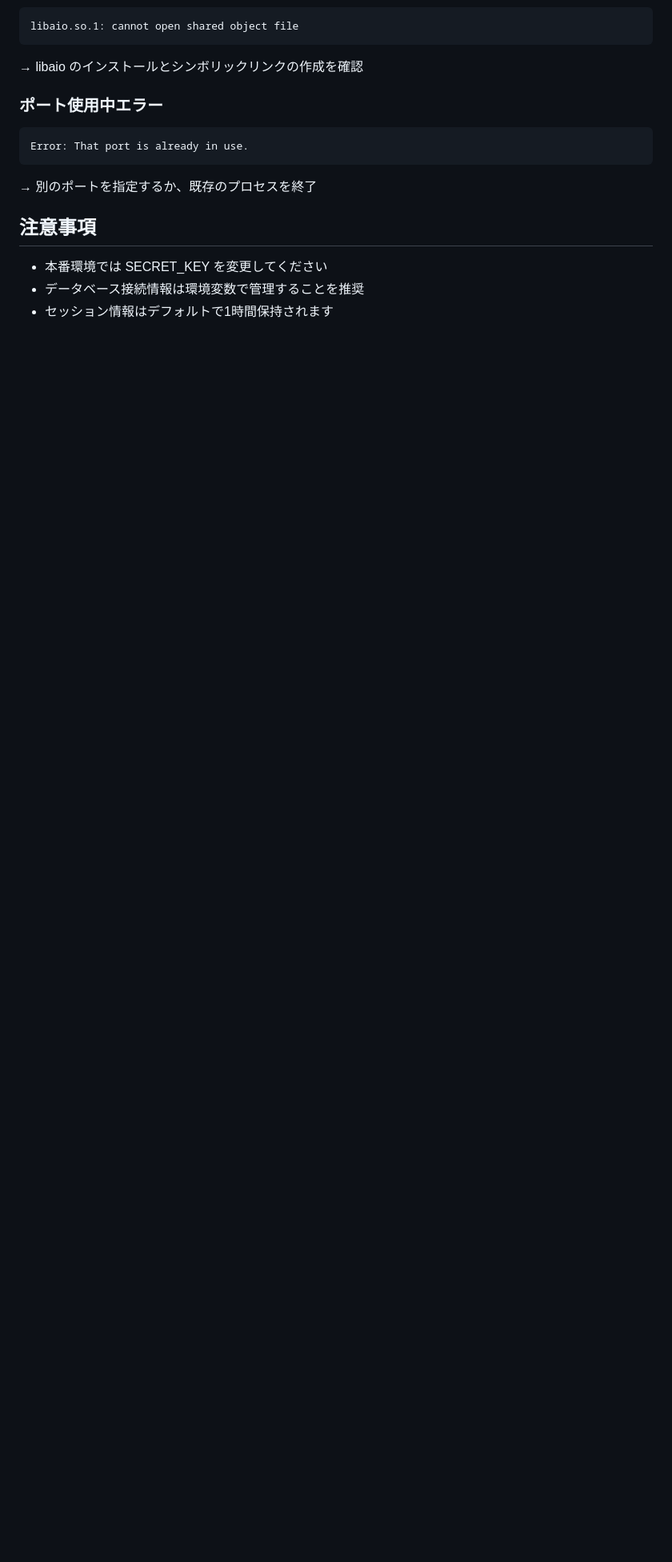
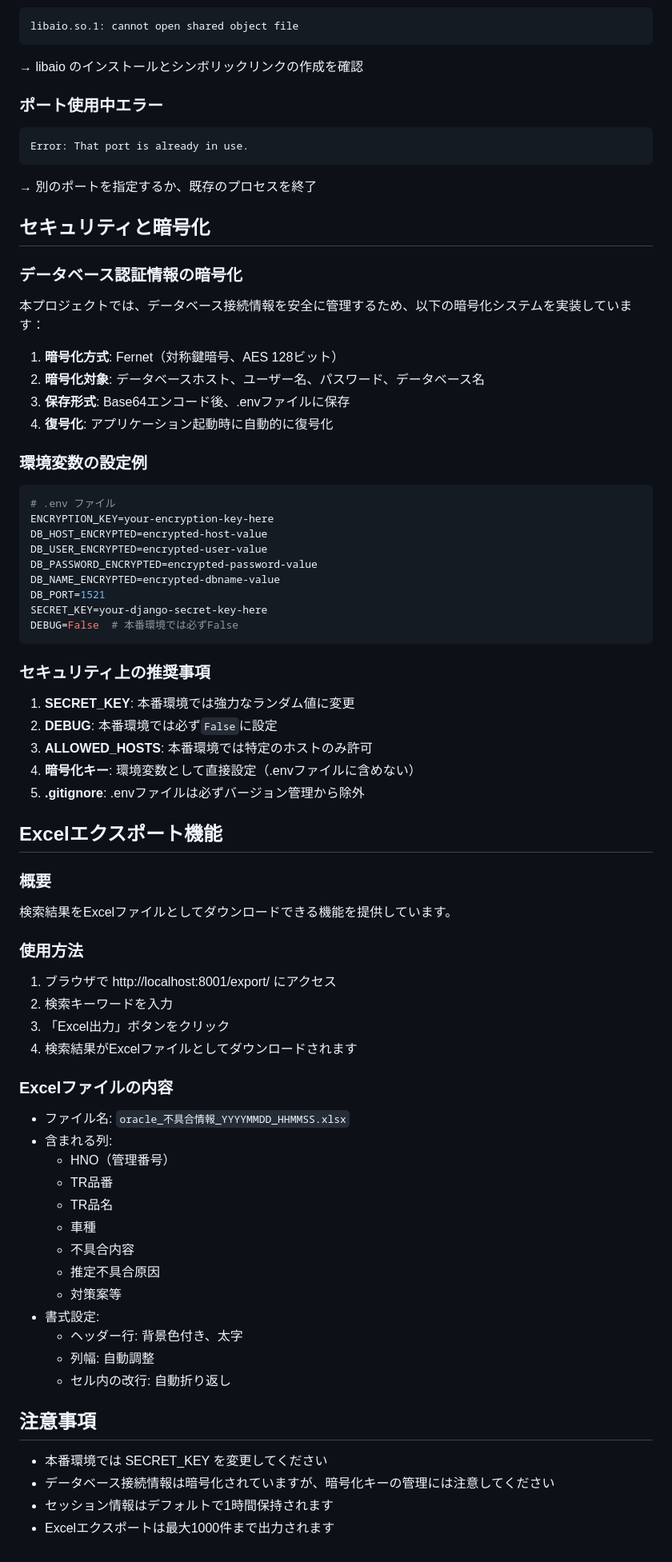
Before and after one commit to kooootaaaa/oracle_chatbot, a Markdown page: README.md, the part around one of its changes. Shown at 80% size. GitHub-like rendering; blank space fills up the shorter version.

Commit message:
READMEを更新

````diff
--- a/README.md
+++ b/README.md
@@ -143,7 +155,64 @@ Error: That port is already in use.
 ```
 → 別のポートを指定するか、既存のプロセスを終了
 
+## セキュリティと暗号化
+
+### データベース認証情報の暗号化
+本プロジェクトでは、データベース接続情報を安全に管理するため、以下の暗号化システムを実装しています：
+
+1. **暗号化方式**: Fernet（対称鍵暗号、AES 128ビット）
+2. **暗号化対象**: データベースホスト、ユーザー名、パスワード、データベース名
+3. **保存形式**: Base64エンコード後、.envファイルに保存
+4. **復号化**: アプリケーション起動時に自動的に復号化
+
+### 環境変数の設定例
+```bash
+# .env ファイル
+ENCRYPTION_KEY=your-encryption-key-here
+DB_HOST_ENCRYPTED=encrypted-host-value
+DB_USER_ENCRYPTED=encrypted-user-value
+DB_PASSWORD_ENCRYPTED=encrypted-password-value
+DB_NAME_ENCRYPTED=encrypted-dbname-value
+DB_PORT=1521
+SECRET_KEY=your-django-secret-key-here
+DEBUG=False  # 本番環境では必ずFalse
+```
+
+### セキュリティ上の推奨事項
+1. **SECRET_KEY**: 本番環境では強力なランダム値に変更
+2. **DEBUG**: 本番環境では必ず`False`に設定
+3. **ALLOWED_HOSTS**: 本番環境では特定のホストのみ許可
+4. **暗号化キー**: 環境変数として直接設定（.envファイルに含めない）
+5. **.gitignore**: .envファイルは必ずバージョン管理から除外
+
+## Excelエクスポート機能
+
+### 概要
+検索結果をExcelファイルとしてダウンロードできる機能を提供しています。
+
+### 使用方法
+1. ブラウザで http://localhost:8001/export/ にアクセス
+2. 検索キーワードを入力
+3. 「Excel出力」ボタンをクリック
+4. 検索結果がExcelファイルとしてダウンロードされます
+
+### Excelファイルの内容
+- ファイル名: `oracle_不具合情報_YYYYMMDD_HHMMSS.xlsx`
+- 含まれる列:
+  - HNO（管理番号）
+  - TR品番
+  - TR品名
+  - 車種
+  - 不具合内容
+  - 推定不具合原因
+  - 対策案等
+- 書式設定:
+  - ヘッダー行: 背景色付き、太字
+  - 列幅: 自動調整
+  - セル内の改行: 自動折り返し
+
 ## 注意事項
 - 本番環境では SECRET_KEY を変更してください
-- データベース接続情報は環境変数で管理することを推奨
+- データベース接続情報は暗号化されていますが、暗号化キーの管理には注意してください
 - セッション情報はデフォルトで1時間保持されます
+- Excelエクスポートは最大1000件まで出力されます
````
Also changed, not shown: other parts of README.md (+17 -5 lines).
